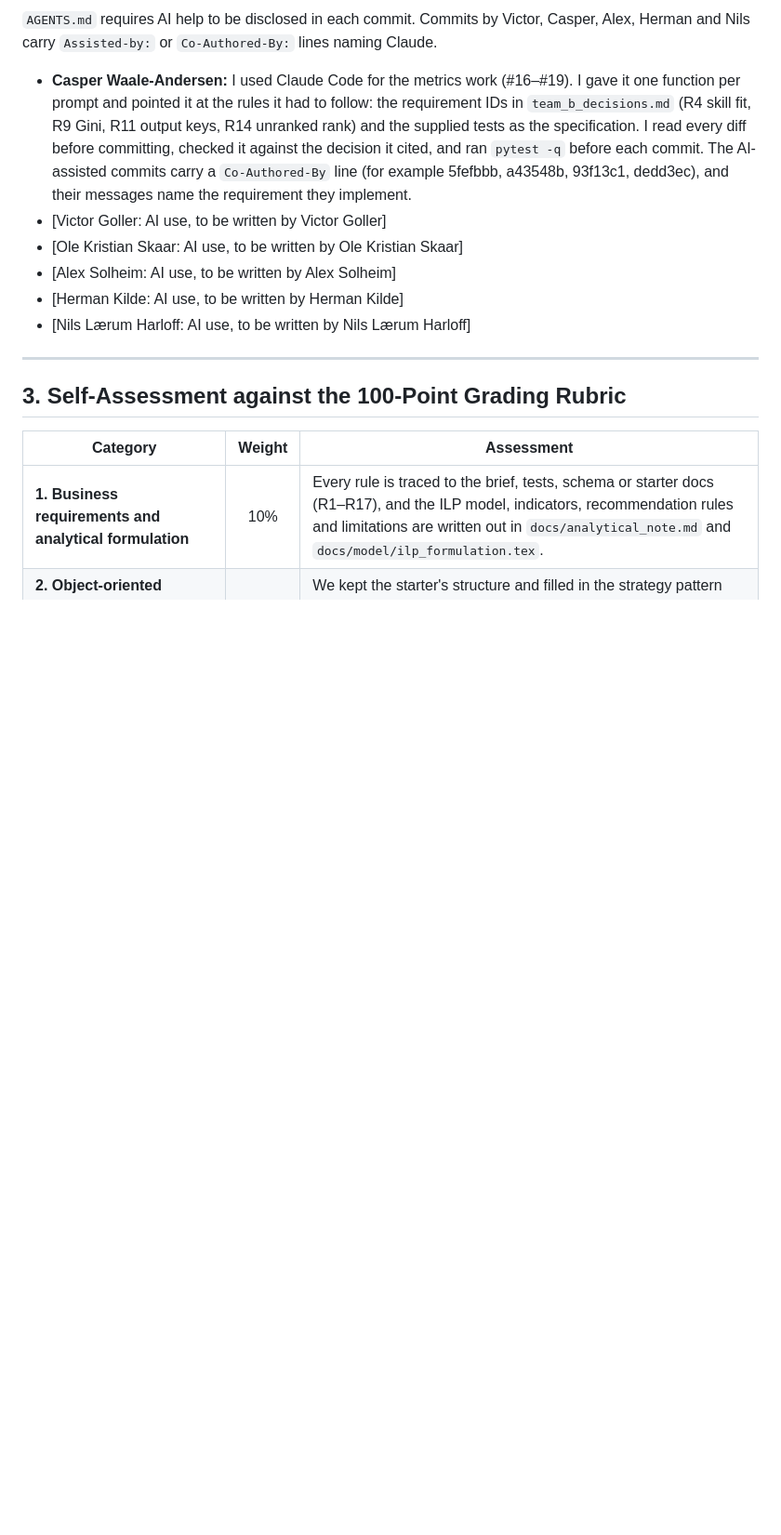
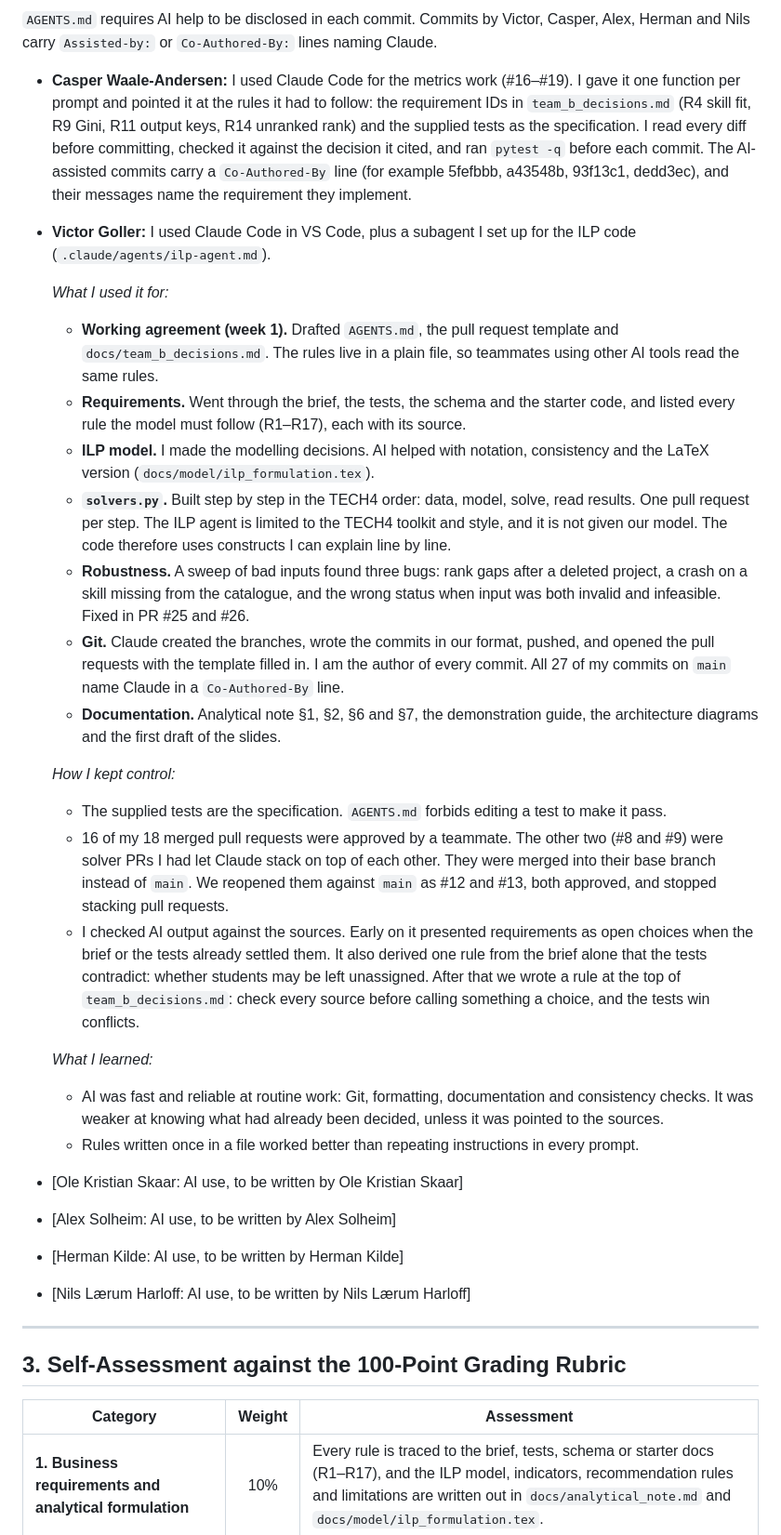
Before and after one commit to Casperwaale/TECH5-Group5-6-CollabProject, a Markdown page: docs/team_reflection_and_rubric.md, the part around the change. Shown at 93% size. GitHub-like rendering; blank space fills up the shorter version.

Commit message:
docs: write Victor's AI use in the team reflection
Fills Victor's placeholder in §2.4: what Claude Code and the ILP agent
were used for, how the output was checked (tests, reviews, sources),
and what Victor learned. Numbers are from git and GitHub on 2 November.

Co-Authored-By: Claude Opus 5.5 <noreply@anthropic.com>

```diff
--- a/docs/team_reflection_and_rubric.md
+++ b/docs/team_reflection_and_rubric.md
@@ -46,7 +46,26 @@ We worked in small tasks, each on its own branch and pull request, with the supp
 `AGENTS.md` requires AI help to be disclosed in each commit. Commits by Victor, Casper, Alex, Herman and Nils carry `Assisted-by:` or `Co-Authored-By:` lines naming Claude.
 
 - **Casper Waale-Andersen:** I used Claude Code for the metrics work (#16–#19). I gave it one function per prompt and pointed it at the rules it had to follow: the requirement IDs in `team_b_decisions.md` (R4 skill fit, R9 Gini, R11 output keys, R14 unranked rank) and the supplied tests as the specification. I read every diff before committing, checked it against the decision it cited, and ran `pytest -q` before each commit. The AI-assisted commits carry a `Co-Authored-By` line (for example 5fefbbb, a43548b, 93f13c1, dedd3ec), and their messages name the requirement they implement.
-- [Victor Goller: AI use, to be written by Victor Goller]
+- **Victor Goller:** I used Claude Code in VS Code, plus a subagent I set up for the ILP code (`.claude/agents/ilp-agent.md`).
+
+  *What I used it for:*
+  - **Working agreement (week 1).** Drafted `AGENTS.md`, the pull request template and `docs/team_b_decisions.md`. The rules live in a plain file, so teammates using other AI tools read the same rules.
+  - **Requirements.** Went through the brief, the tests, the schema and the starter code, and listed every rule the model must follow (R1–R17), each with its source.
+  - **ILP model.** I made the modelling decisions. AI helped with notation, consistency and the LaTeX version (`docs/model/ilp_formulation.tex`).
+  - **`solvers.py`.** Built step by step in the TECH4 order: data, model, solve, read results. One pull request per step. The ILP agent is limited to the TECH4 toolkit and style, and it is not given our model. The code therefore uses constructs I can explain line by line.
+  - **Robustness.** A sweep of bad inputs found three bugs: rank gaps after a deleted project, a crash on a skill missing from the catalogue, and the wrong status when input was both invalid and infeasible. Fixed in PR #25 and #26.
+  - **Git.** Claude created the branches, wrote the commits in our format, pushed, and opened the pull requests with the template filled in. I am the author of every commit. All 27 of my commits on `main` name Claude in a `Co-Authored-By` line.
+  - **Documentation.** Analytical note §1, §2, §6 and §7, the demonstration guide, the architecture diagrams and the first draft of the slides.
+
+  *How I kept control:*
+  - The supplied tests are the specification. `AGENTS.md` forbids editing a test to make it pass.
+  - 16 of my 18 merged pull requests were approved by a teammate. The other two (#8 and #9) were solver PRs I had let Claude stack on top of each other. They were merged into their base branch instead of `main`. We reopened them against `main` as #12 and #13, both approved, and stopped stacking pull requests.
+  - I checked AI output against the sources. Early on it presented requirements as open choices when the brief or the tests already settled them. It also derived one rule from the brief alone that the tests contradict: whether students may be left unassigned. After that we wrote a rule at the top of `team_b_decisions.md`: check every source before calling something a choice, and the tests win conflicts.
+
+  *What I learned:*
+  - AI was fast and reliable at routine work: Git, formatting, documentation and consistency checks. It was weaker at knowing what had already been decided, unless it was pointed to the sources.
+  - Rules written once in a file worked better than repeating instructions in every prompt.
+
 - [Ole Kristian Skaar: AI use, to be written by Ole Kristian Skaar]
 - [Alex Solheim: AI use, to be written by Alex Solheim]
 - [Herman Kilde: AI use, to be written by Herman Kilde]
```
